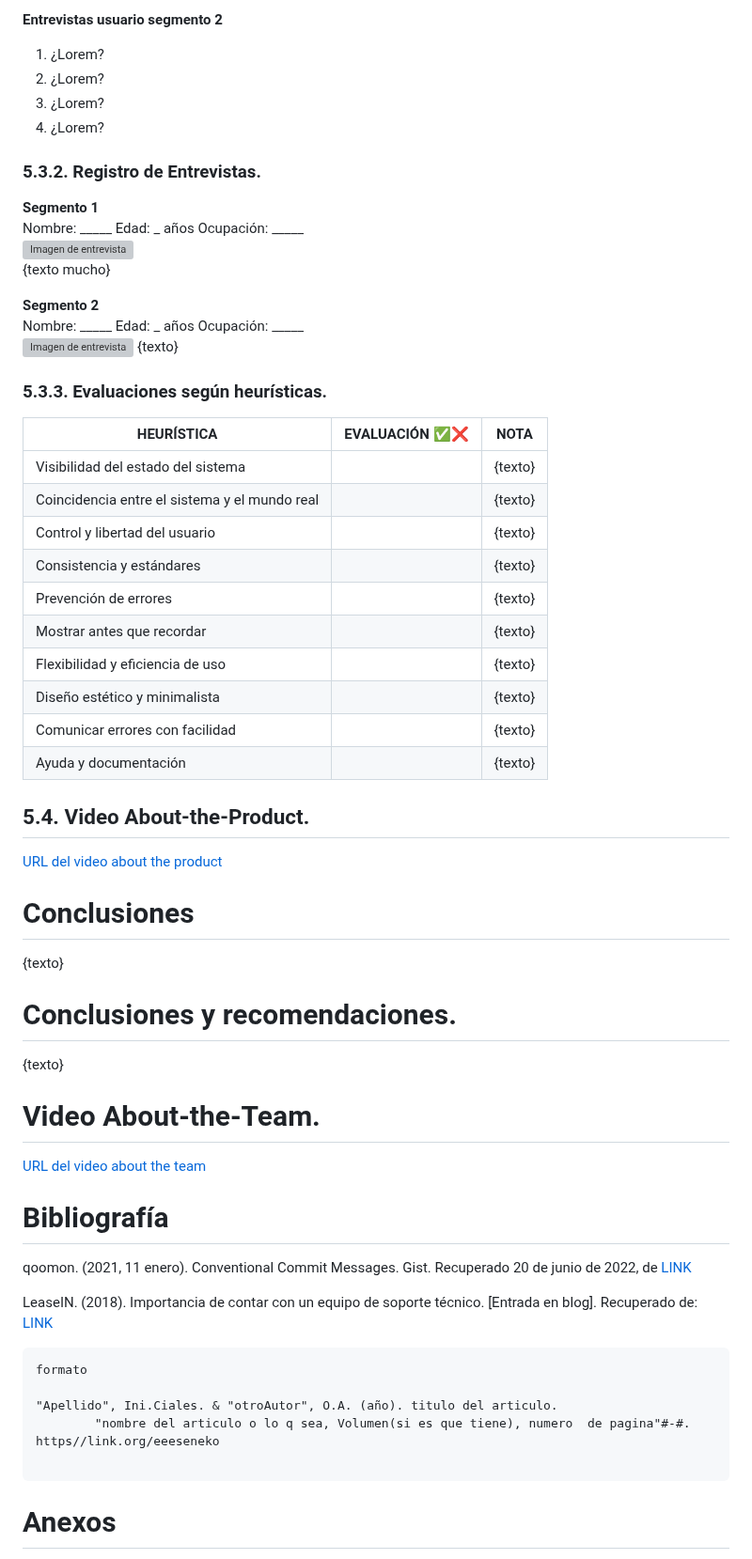
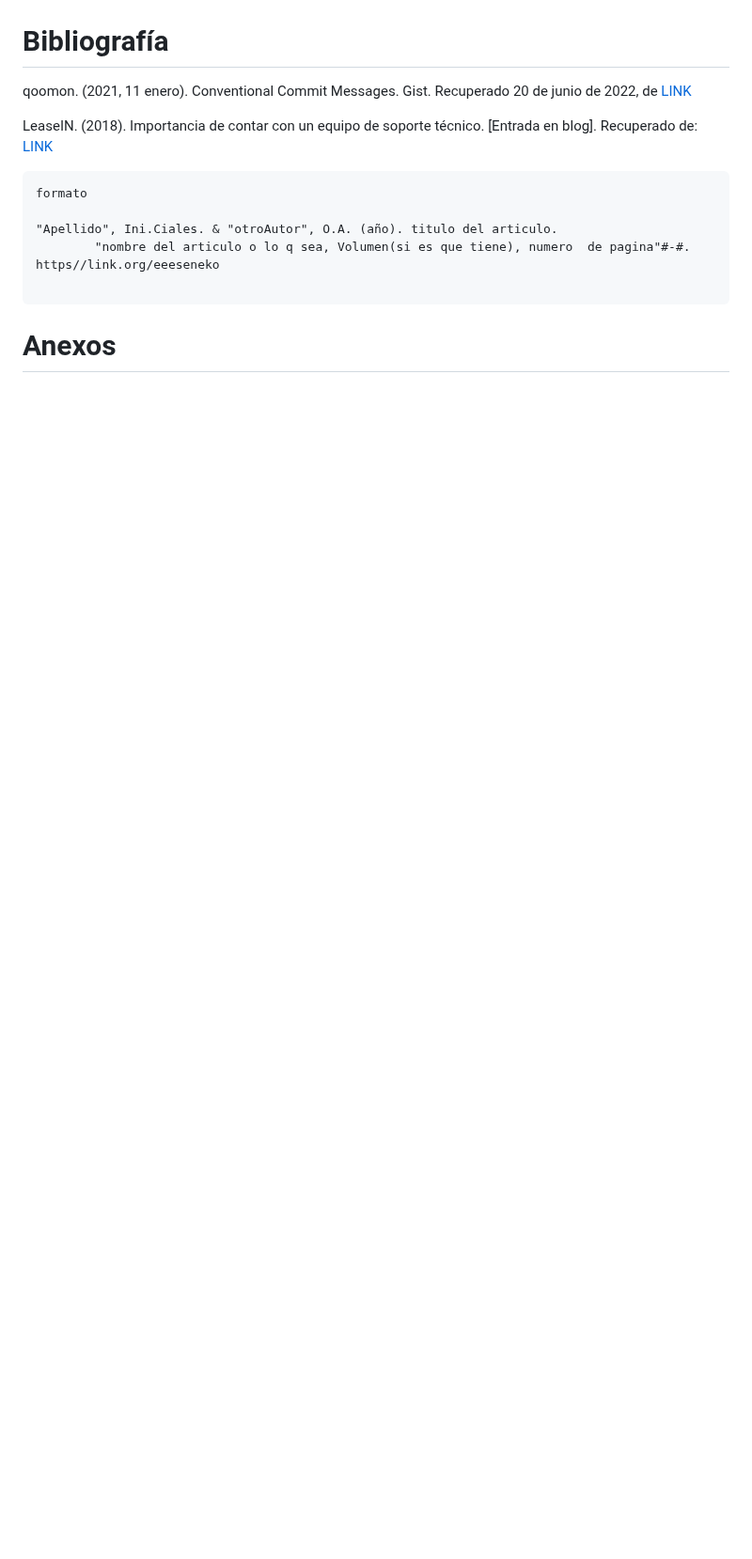
Before and after one commit to SoftCore-App-Web-1ASI0730-2510-4395/CustomHost, a Markdown page: README.md, the part around one of its changes. Shown at 94% size. Rendered like a GitHub page; blank space fills up the shorter version; grey boxes are pictures that could not be loaded.

Commit message:
fix: delete unused documentation.

```diff
--- a/README.md
+++ b/README.md
@@ -613,43 +598,3 @@ En este sprint, se completó el desarrollo del landing page y se utilizó un con
-**Entrevistas usuario segmento 2**
-1. ¿Lorem?
-2. ¿Lorem?
-3. ¿Lorem?
-4. ¿Lorem?
-### 5.3.2. Registro de Entrevistas.
-**Segmento 1**
-Nombre: _____
-Edad: _ años
-Ocupación: _____
-![Imagen de entrevista](image.jpg)
-{texto mucho}
-
-**Segmento 2**
-Nombre: _____
-Edad: _ años
-Ocupación: _____
-![Imagen de entrevista](image.jpg)
-{texto}
-### 5.3.3. Evaluaciones según heurísticas.
-| HEURÍSTICA   | EVALUACIÓN ✅❌ | NOTA      |
-| --------------------------------------------- | ---------- | --------- |
-| Visibilidad del estado del sistema            |            | {texto}   |
-| Coincidencia entre el sistema y el mundo real |            | {texto}   |
-| Control y libertad del usuario                |            | {texto}   |
-| Consistencia y estándares                     |            | {texto}   |
-| Prevención de errores                         |            | {texto}   |
-| Mostrar antes que recordar                    |            | {texto}   |
-| Flexibilidad y eficiencia de uso              |            | {texto}   |
-| Diseño estético y minimalista                 |            | {texto}   |
-| Comunicar errores con facilidad               |            | {texto}   |
-| Ayuda y documentación                         |            | {texto}   |
-## 5.4. Video About-the-Product.
-[URL del video about the product](https://www.example.com)
-# Conclusiones
-{texto}
-# Conclusiones y recomendaciones.
-{texto}
-# Video About-the-Team.
-[URL del video about the team](https://www.example.com)
 
 # Bibliografía
 qoomon. (2021, 11 enero). Conventional Commit Messages. Gist.
```
Also changed, not shown: other parts of README.md (+0 -15 lines).
